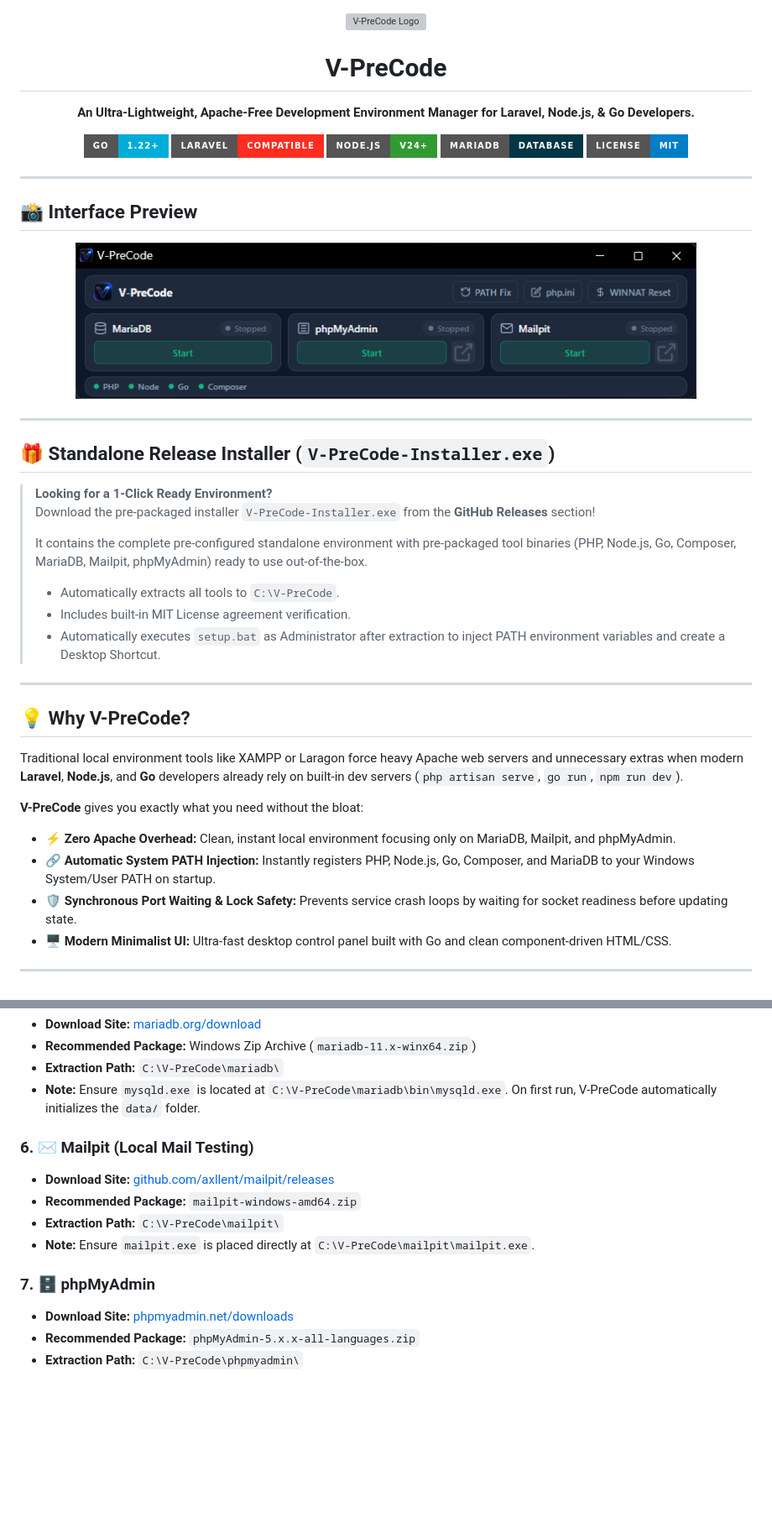
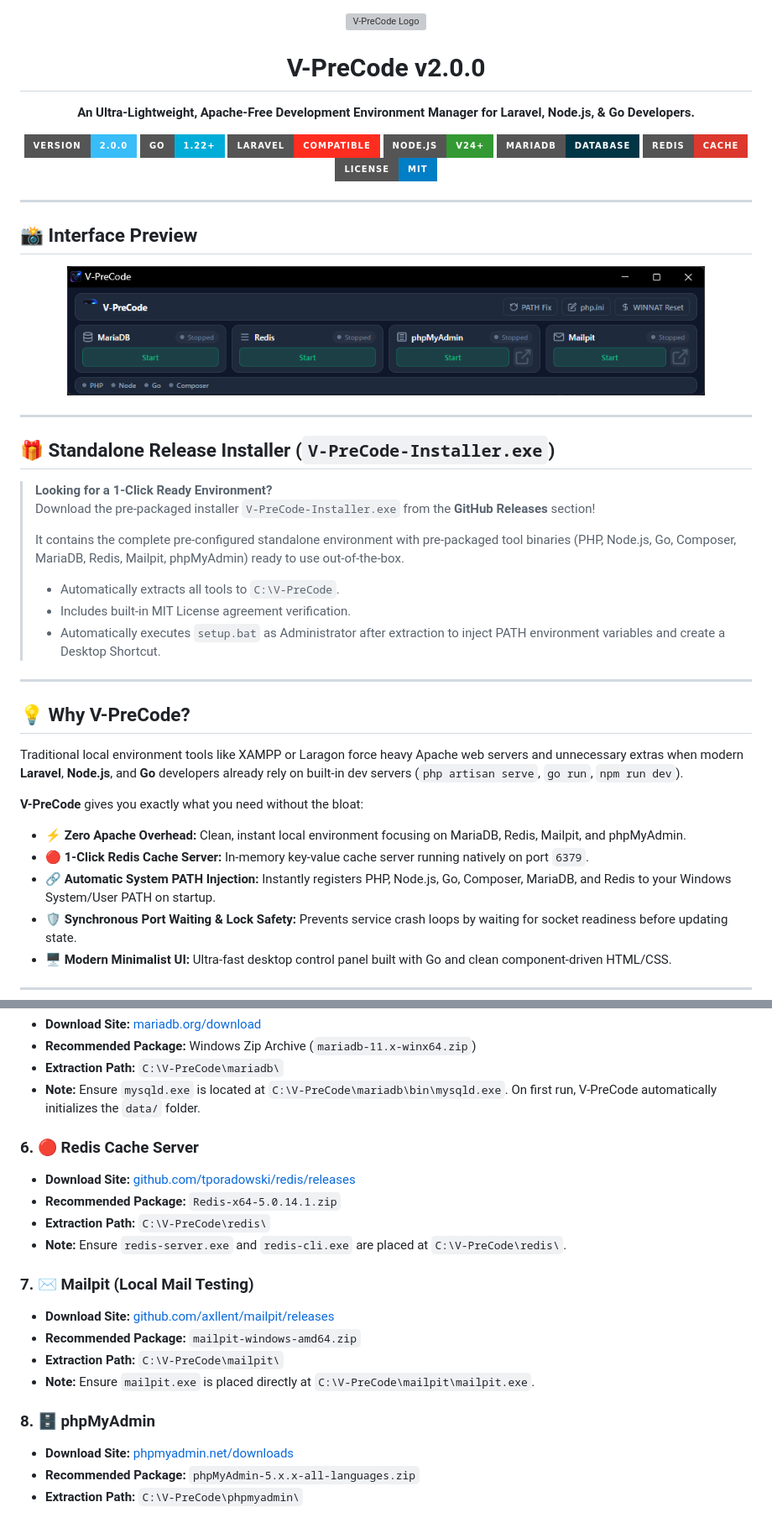
Before and after one commit to vjects/V-PreCode, a Markdown page: README.md, 2 parts joined by grey strips. Shown: that part at 84% size. Rendered like a GitHub page; pictures changed too: screenshot.png; badges without logos; blank space fills up the shorter version; grey boxes are pictures that could not be loaded.

Commit message:
Release v2.0.0: Add Redis server integration, updated 4-card service UI, and refreshed documentation

```diff
--- a/README.md
+++ b/README.md
@@ -2,17 +2,19 @@
   <img src="logo.webp" alt="V-PreCode Logo" width="120" height="120">
 </p>
 
-<h1 align="center">V-PreCode</h1>
+<h1 align="center">V-PreCode v2.0.0</h1>
 
 <p align="center">
   <strong>An Ultra-Lightweight, Apache-Free Development Environment Manager for Laravel, Node.js, & Go Developers.</strong>
 </p>
 
 <p align="center">
+  <img src="https://img.shields.io/badge/Version-2.0.0-38bdf8?style=for-the-badge" alt="Version">
   <img src="https://img.shields.io/badge/Go-1.22+-00ADD8?style=for-the-badge&logo=go&logoColor=white" alt="Go">
   <img src="https://img.shields.io/badge/Laravel-Compatible-FF2D20?style=for-the-badge&logo=laravel&logoColor=white" alt="Laravel">
   <img src="https://img.shields.io/badge/Node.js-v24+-339933?style=for-the-badge&logo=node.js&logoColor=white" alt="Node.js">
   <img src="https://img.shields.io/badge/MariaDB-Database-003545?style=for-the-badge&logo=mariadb&logoColor=white" alt="MariaDB">
+  <img src="https://img.shields.io/badge/Redis-Cache-DC382D?style=for-the-badge&logo=redis&logoColor=white" alt="Redis">
   <img src="https://img.shields.io/badge/License-MIT-blue?style=for-the-badge" alt="License">
 </p>
 
@@ -21,7 +23,7 @@
 ## 📸 Interface Preview
 
 <p align="center">
-  <img src="screenshot.png" alt="V-PreCode Interface Preview" width="740">
+  <img src="screenshot.png" alt="V-PreCode Interface Preview" width="760">
 </p>
 
 ---
@@ -31,7 +33,7 @@
 > **Looking for a 1-Click Ready Environment?**
 > Download the pre-packaged installer `V-PreCode-Installer.exe` from the **GitHub Releases** section!
 >
-> It contains the complete pre-configured standalone environment with pre-packaged tool binaries (PHP, Node.js, Go, Composer, MariaDB, Mailpit, phpMyAdmin) ready to use out-of-the-box.
+> It contains the complete pre-configured standalone environment with pre-packaged tool binaries (PHP, Node.js, Go, Composer, MariaDB, Redis, Mailpit, phpMyAdmin) ready to use out-of-the-box.
 > * Automatically extracts all tools to `C:\V-PreCode`.
 > * Includes built-in MIT License agreement verification.
 > * Automatically executes `setup.bat` as Administrator after extraction to inject PATH environment variables and create a Desktop Shortcut.
@@ -43,8 +45,9 @@
 Traditional local environment tools like XAMPP or Laragon force heavy Apache web servers and unnecessary extras when modern **Laravel**, **Node.js**, and **Go** developers already rely on built-in dev servers (`php artisan serve`, `go run`, `npm run dev`).
 
 **V-PreCode** gives you exactly what you need without the bloat:
-* ⚡ **Zero Apache Overhead:** Clean, instant local environment focusing only on MariaDB, Mailpit, and phpMyAdmin.
-* 🔗 **Automatic System PATH Injection:** Instantly registers PHP, Node.js, Go, Composer, and MariaDB to your Windows System/User PATH on startup.
+* ⚡ **Zero Apache Overhead:** Clean, instant local environment focusing on MariaDB, Redis, Mailpit, and phpMyAdmin.
+* 🔴 **1-Click Redis Cache Server:** In-memory key-value cache server running natively on port `6379`.
+* 🔗 **Automatic System PATH Injection:** Instantly registers PHP, Node.js, Go, Composer, MariaDB, and Redis to your Windows System/User PATH on startup.
 * 🛡️ **Synchronous Port Waiting & Lock Safety:** Prevents service crash loops by waiting for socket readiness before updating state.
 * 🖥️ **Modern Minimalist UI:** Ultra-fast desktop control panel built with Go and clean component-driven HTML/CSS.
 
@@ -123,13 +128,19 @@ If you are setting up the environment from scratch, download the official binary
 * **Extraction Path:** `C:\V-PreCode\mariadb\`
 * **Note:** Ensure `mysqld.exe` is located at `C:\V-PreCode\mariadb\bin\mysqld.exe`. On first run, V-PreCode automatically initializes the `data/` folder.
 
-### 6. ✉️ Mailpit (Local Mail Testing)
+### 6. 🔴 Redis Cache Server
+* **Download Site:** [github.com/tporadowski/redis/releases](https://github.com/tporadowski/redis/releases)
+* **Recommended Package:** `Redis-x64-5.0.14.1.zip`
+* **Extraction Path:** `C:\V-PreCode\redis\`
+* **Note:** Ensure `redis-server.exe` and `redis-cli.exe` are placed at `C:\V-PreCode\redis\`.
+
+### 7. ✉️ Mailpit (Local Mail Testing)
 * **Download Site:** [github.com/axllent/mailpit/releases](https://github.com/axllent/mailpit/releases)
 * **Recommended Package:** `mailpit-windows-amd64.zip`
 * **Extraction Path:** `C:\V-PreCode\mailpit\`
 * **Note:** Ensure `mailpit.exe` is placed directly at `C:\V-PreCode\mailpit\mailpit.exe`.
 
-### 7. 🗄️ phpMyAdmin
+### 8. 🗄️ phpMyAdmin
 * **Download Site:** [phpmyadmin.net/downloads](https://www.phpmyadmin.net/downloads/)
 * **Recommended Package:** `phpMyAdmin-5.x.x-all-languages.zip`
 * **Extraction Path:** `C:\V-PreCode\phpmyadmin\`
```
Also changed, not shown: other parts of README.md (+4 -2 lines), 9 other files.
